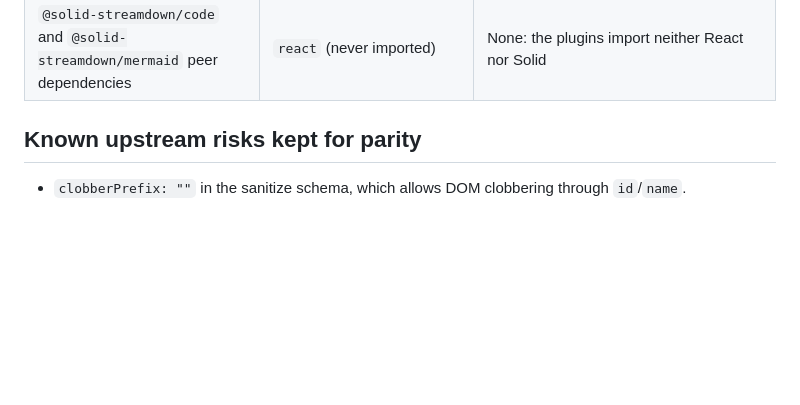
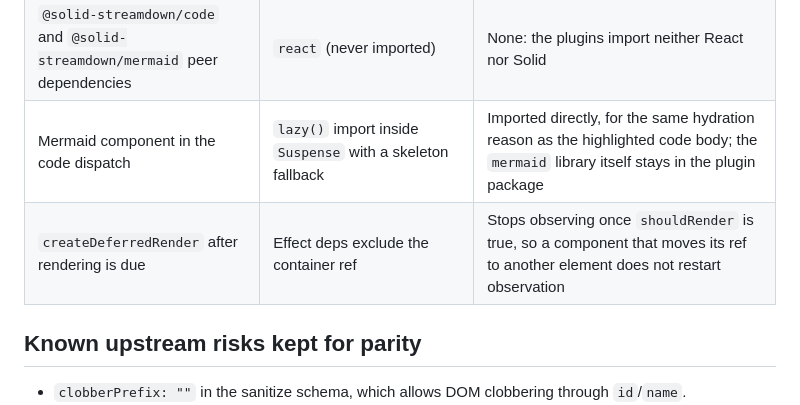
Before and after one commit to vherbruck/solid-streamdown, a Markdown page: UPSTREAM.md, the part around the change. GitHub-like rendering; blank space fills up the shorter version.

Commit message:
docs: record plan 5 deviations and notes for later plans
Co-Authored-By: Claude Opus 5.5 <noreply@anthropic.com>

```diff
--- a/UPSTREAM.md
+++ b/UPSTREAM.md
@@ -45,6 +45,8 @@ solid-streamdown 2.0 is a SolidJS port of [vercel/streamdown](https://github.com
 | Animation timeline passes | `beginPass` during each React render; `commitPass` and each block's `commit()` in layout effects | A pass opens at the first block's `mark`/`take` after the last commit; `Streamdown` commits it, and each `Block` its plugin, in `createEffect` after the DOM updates. `lib/animate.ts` itself is unchanged |
 | Object `style` on HAST | Handed to React as is | Accepted from plugins when every value is a string or a finite number, and applied per property; string styles are parsed as before |
 | `@solid-streamdown/code` and `@solid-streamdown/mermaid` peer dependencies | `react` (never imported) | None: the plugins import neither React nor Solid |
+| Mermaid component in the code dispatch | `lazy()` import inside `Suspense` with a skeleton fallback | Imported directly, for the same hydration reason as the highlighted code body; the `mermaid` library itself stays in the plugin package |
+| `createDeferredRender` after rendering is due | Effect deps exclude the container ref | Stops observing once `shouldRender` is true, so a component that moves its ref to another element does not restart observation |
 
 ## Known upstream risks kept for parity
 
```
Also changed, not shown: 2 other files.
